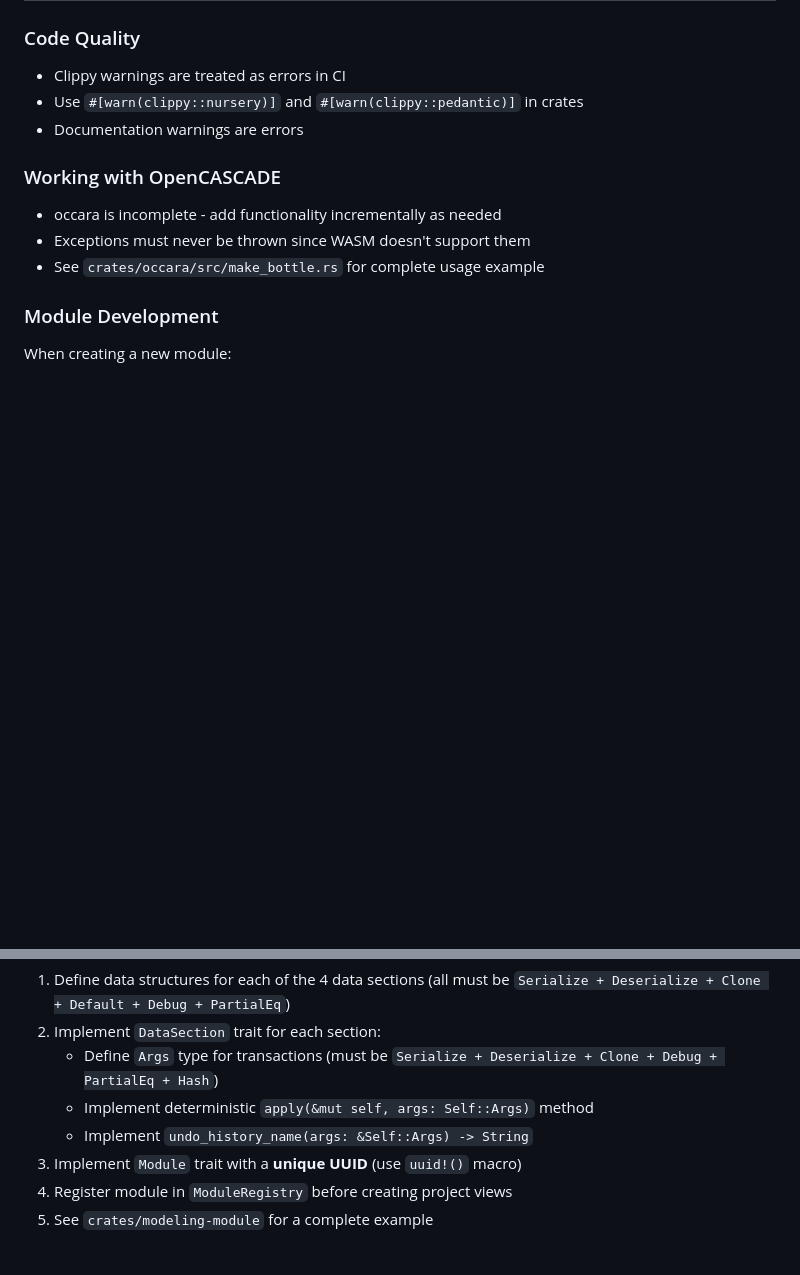
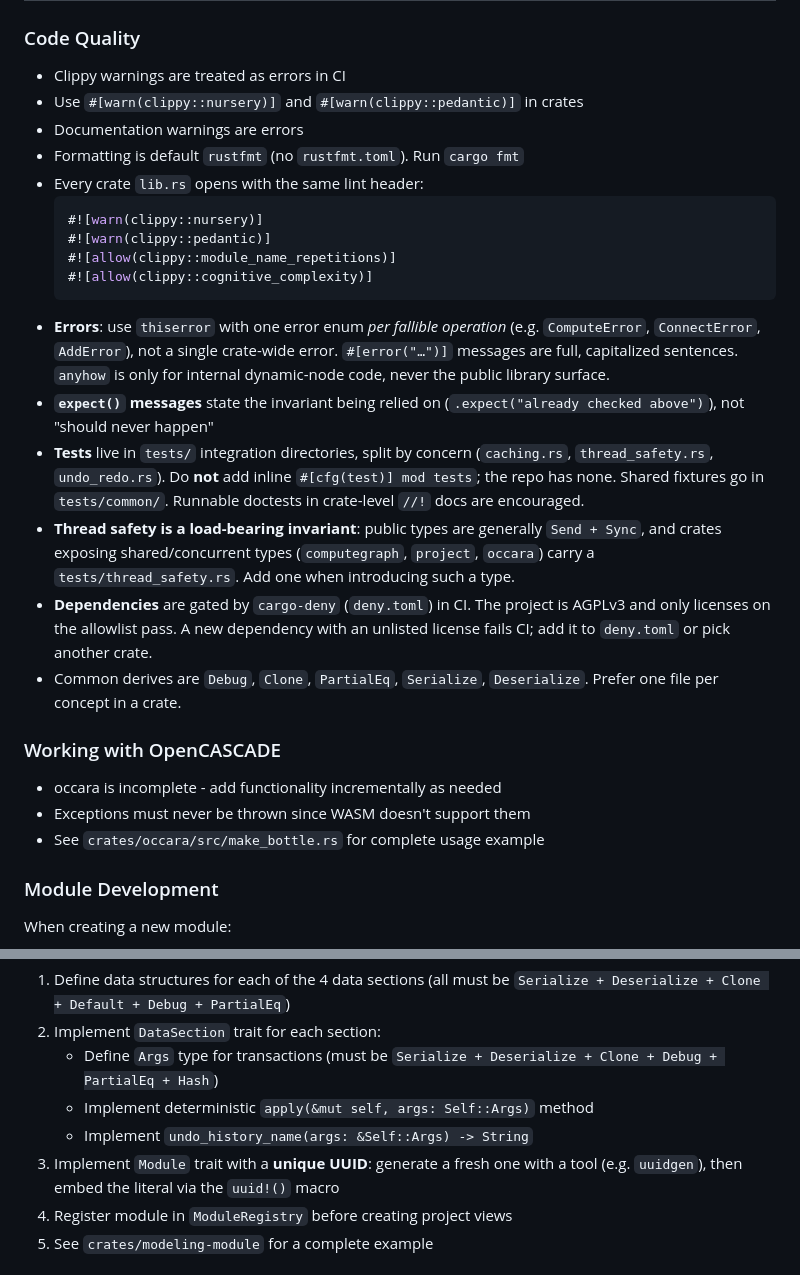
Before and after one commit to maximmaxim345/cadara, a Markdown page: CLAUDE.md, 2 parts joined by grey strips. Drawn GitHub-style; blank space fills up the shorter version.

````diff
--- a/CLAUDE.md
+++ b/CLAUDE.md
@@ -158,6 +158,20 @@ Provides Rust access to OpenCASCADE B-Rep kernel:
 - Clippy warnings are treated as errors in CI
 - Use `#[warn(clippy::nursery)]` and `#[warn(clippy::pedantic)]` in crates
 - Documentation warnings are errors
+- Formatting is default `rustfmt` (no `rustfmt.toml`). Run `cargo fmt`
+- Every crate `lib.rs` opens with the same lint header:
+  ```rust
+  #![warn(clippy::nursery)]
+  #![warn(clippy::pedantic)]
+  #![allow(clippy::module_name_repetitions)]
+  #![allow(clippy::cognitive_complexity)]
+  ```
+- **Errors**: use `thiserror` with one error enum *per fallible operation* (e.g. `ComputeError`, `ConnectError`, `AddError`), not a single crate-wide error. `#[error("…")]` messages are full, capitalized sentences. `anyhow` is only for internal dynamic-node code, never the public library surface.
+- **`expect()` messages** state the invariant being relied on (`.expect("already checked above")`), not "should never happen"
+- **Tests** live in `tests/` integration directories, split by concern (`caching.rs`, `thread_safety.rs`, `undo_redo.rs`). Do **not** add inline `#[cfg(test)] mod tests`; the repo has none. Shared fixtures go in `tests/common/`. Runnable doctests in crate-level `//!` docs are encouraged.
+- **Thread safety is a load-bearing invariant**: public types are generally `Send + Sync`, and crates exposing shared/concurrent types (`computegraph`, `project`, `occara`) carry a `tests/thread_safety.rs`. Add one when introducing such a type.
+- **Dependencies** are gated by `cargo-deny` (`deny.toml`) in CI. The project is AGPLv3 and only licenses on the allowlist pass. A new dependency with an unlisted license fails CI; add it to `deny.toml` or pick another crate.
+- Common derives are `Debug`, `Clone`, `PartialEq`, `Serialize`, `Deserialize`. Prefer one file per concept in a crate.
 
 ### Working with OpenCASCADE
 
@@ -173,7 +187,7 @@ When creating a new module:
    - Define `Args` type for transactions (must be `Serialize + Deserialize + Clone + Debug + PartialEq + Hash`)
    - Implement deterministic `apply(&mut self, args: Self::Args)` method
    - Implement `undo_history_name(args: &Self::Args) -> String`
-3. Implement `Module` trait with a **unique UUID** (use `uuid!()` macro)
+3. Implement `Module` trait with a **unique UUID**: generate a fresh one with a tool (e.g. `uuidgen`), then embed the literal via the `uuid!()` macro
 4. Register module in `ModuleRegistry` before creating project views
 5. See `crates/modeling-module` for a complete example
 
````
Also changed, not shown: other parts of CLAUDE.md (+31 -0 lines).
